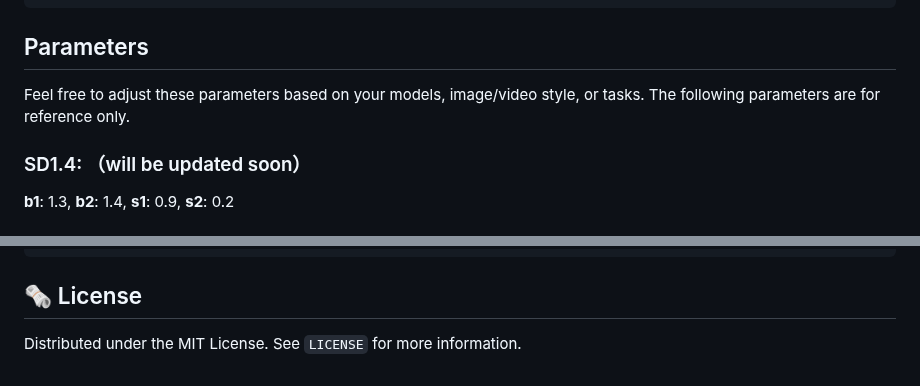
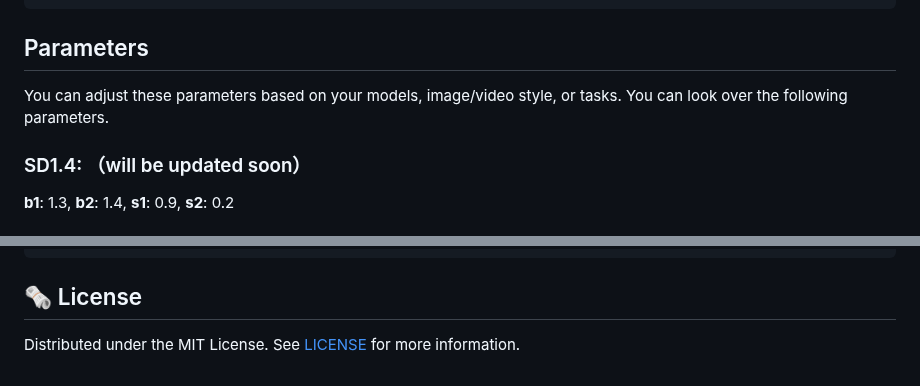
Before and after one commit to ChenyangSi/FreeU, a Markdown page: README.md, 2 parts joined by grey strips. Rendered like a GitHub page.

````diff
--- a/README.md
+++ b/README.md
@@ -146,7 +156,7 @@ class Free_UNetModel(UNetModel):
 
 ## Parameters
 
-Feel free to adjust these parameters based on your models, image/video style, or tasks. The following parameters are for reference only.
+You can adjust these parameters based on your models, image/video style, or tasks. You can look over the following parameters.
 
 ### SD1.4: （will be updated soon）
 **b1**: 1.3, **b2**: 1.4, **s1**: 0.9, **s2**: 0.2
@@ -199,4 +209,4 @@ If you tried FreeU and want to share your results, let me know and we can put up
 ```
 ## :newspaper_roll: License
 
-Distributed under the MIT License. See `LICENSE` for more information.
+Distributed under the MIT License. See [LICENSE](LICENSE) for more information.
````
Also changed, not shown: other parts of README.md (+31 -21 lines).
